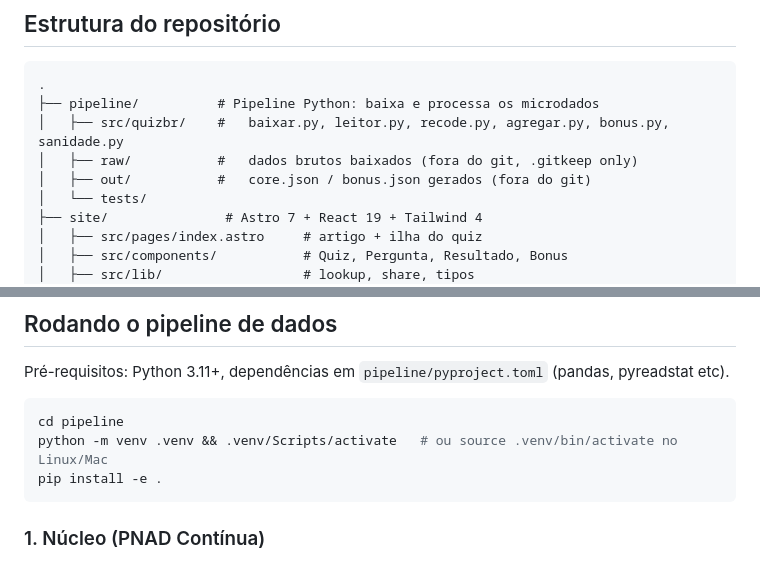
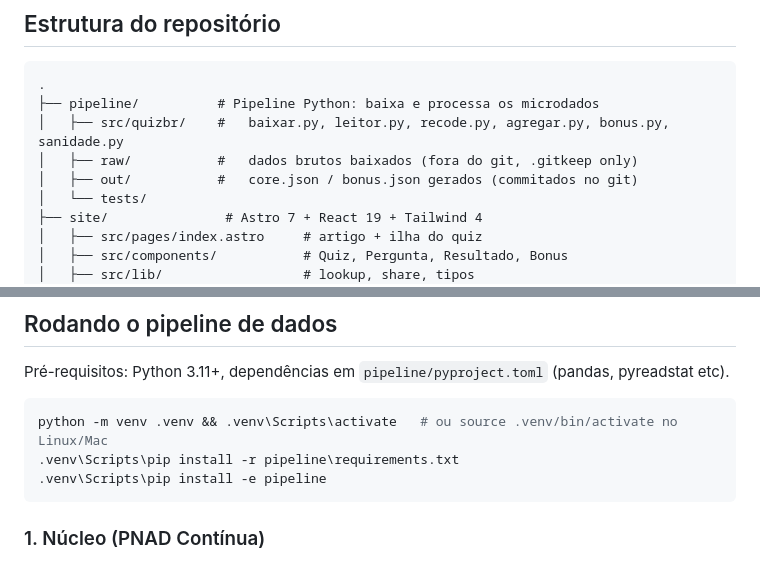
Before and after one commit to valdirmoura/mais-estranho-do-que-voce-pensa, a Markdown page: README.md, 2 parts joined by grey strips. Rendered like a GitHub page.

````diff
--- a/README.md
+++ b/README.md
@@ -34,7 +34,7 @@ Think"](https://www.atvbt.com/youre-weirder-than-you-think), de Uri
 ├── pipeline/          # Pipeline Python: baixa e processa os microdados
 │   ├── src/quizbr/    #   baixar.py, leitor.py, recode.py, agregar.py, bonus.py, sanidade.py
 │   ├── raw/           #   dados brutos baixados (fora do git, .gitkeep only)
-│   ├── out/           #   core.json / bonus.json gerados (fora do git)
+│   ├── out/           #   core.json / bonus.json gerados (commitados no git)
 │   └── tests/
 ├── site/               # Astro 7 + React 19 + Tailwind 4
 │   ├── src/pages/index.astro     # artigo + ilha do quiz
@@ -51,9 +51,9 @@ Think"](https://www.atvbt.com/youre-weirder-than-you-think), de Uri
 Pré-requisitos: Python 3.11+, dependências em `pipeline/pyproject.toml` (pandas, pyreadstat etc).
 
 ```bash
-cd pipeline
-python -m venv .venv && .venv/Scripts/activate   # ou source .venv/bin/activate no Linux/Mac
-pip install -e .
+python -m venv .venv && .venv\Scripts\activate   # ou source .venv/bin/activate no Linux/Mac
+.venv\Scripts\pip install -r pipeline\requirements.txt
+.venv\Scripts\pip install -e pipeline
 ```
 
 ### 1. Núcleo (PNAD Contínua)
````
Also changed, not shown: pipeline/README.md (+5 -3 lines).
